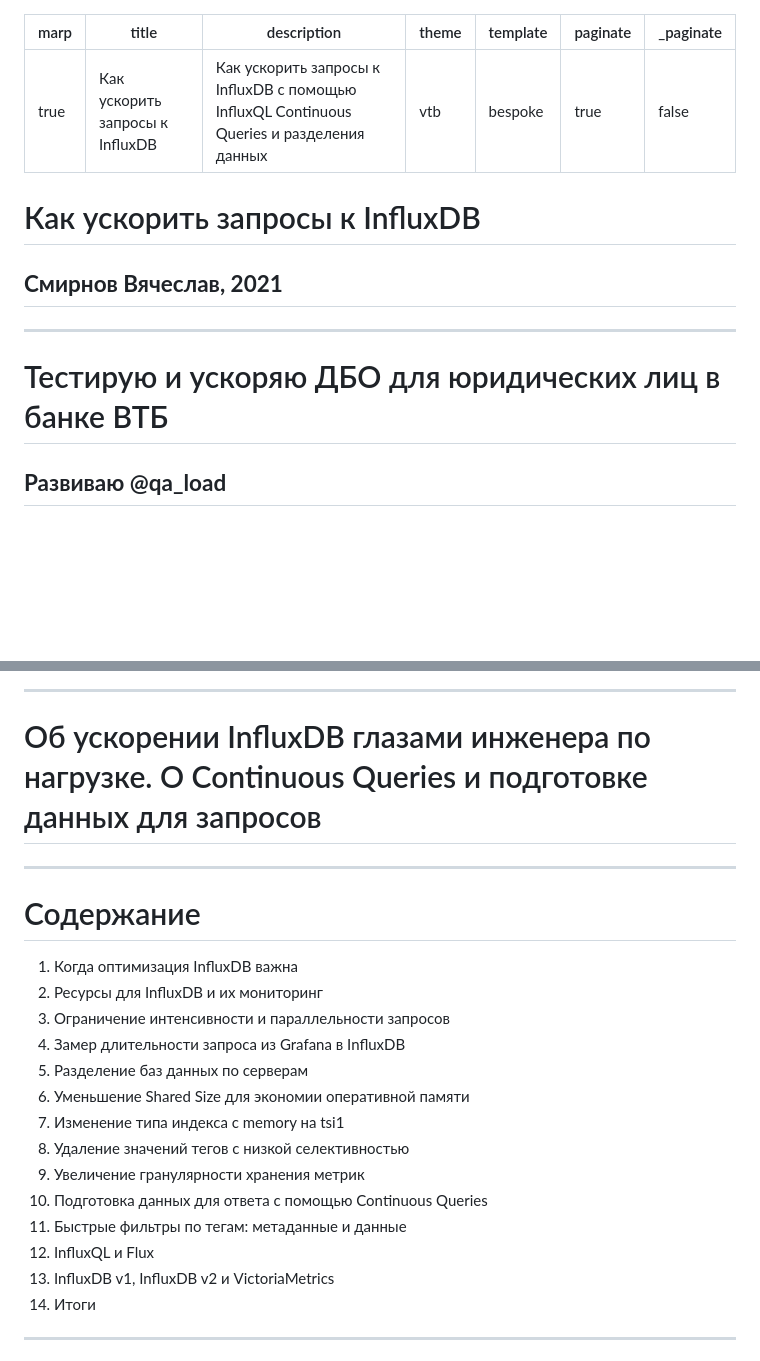
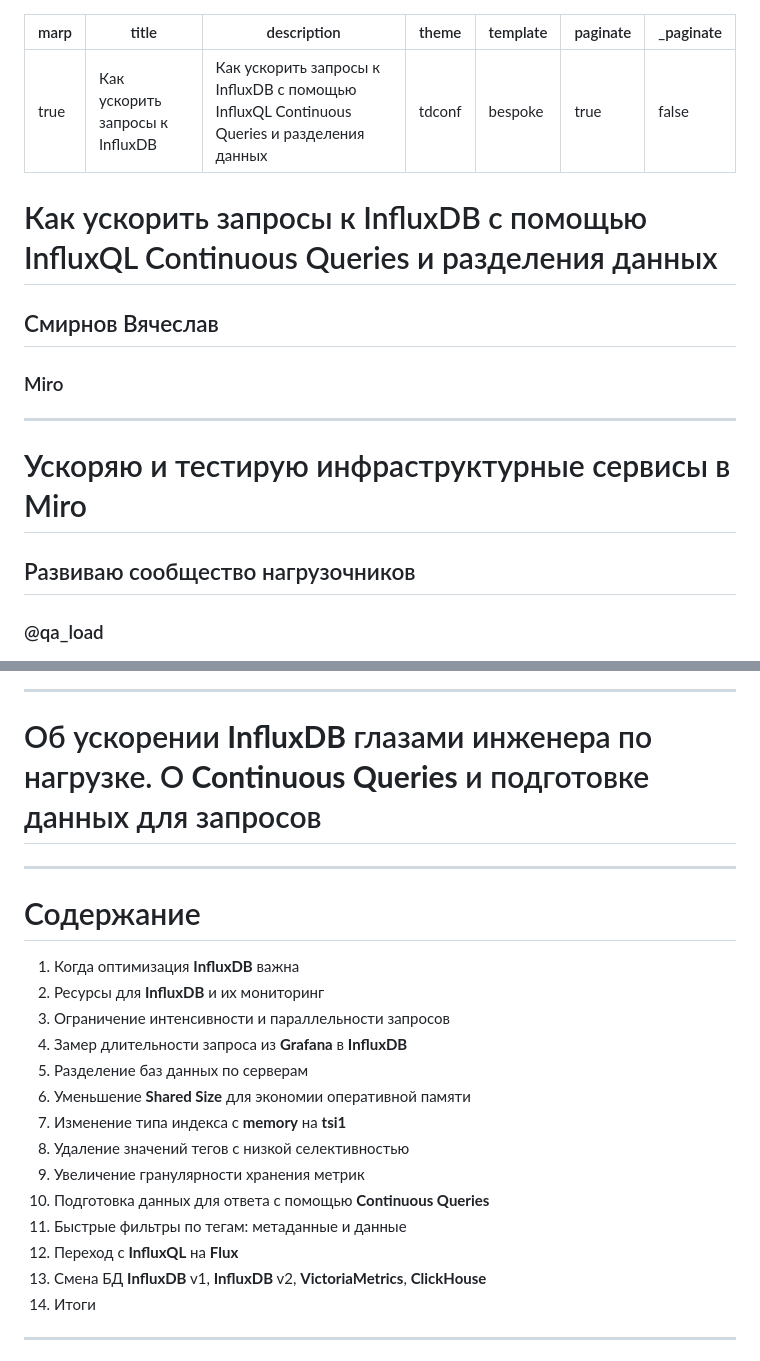
Before and after one commit to polarnik/InfluxDB.Bench, a Markdown page: docs/index.md, 2 parts joined by grey strips. GitHub-like rendering; blank space fills up the shorter version.

Commit message:
Update styles

```diff
--- a/docs/index.md
+++ b/docs/index.md
@@ -2,20 +2,21 @@
 marp: true
 title: Как ускорить запросы к InfluxDB
 description: Как ускорить запросы к InfluxDB с помощью InfluxQL Continuous Queries и разделения данных
-theme: vtb
+theme: tdconf
 template: bespoke
 paginate: true
 _paginate: false
 
 ---
 
-<!-- _class: lead12
-_footer: 'Cсылка на [слайды](https://polarnik.github.io/influxdb-bench/), ссылка [на бенчмарк](https://github.com/polarnik/influxdb-bench)'
+<!-- _class: lead
 -->
 
-# Как ускорить запросы к InfluxDB
+# Как ускорить запросы к InfluxDB с помощью InfluxQL Continuous Queries и разделения данных
 
-## __Смирнов Вячеслав, 2021__
+## Смирнов Вячеслав
+
+### Miro
 
 <!--
 
@@ -25,8 +26,9 @@ _footer: 'Cсылка на [слайды](https://polarnik.github.io/influxdb-be
 
 <!-- _class: title-->
 
-# Тестирую и ускоряю ДБО для юридических лиц в банке ВТБ
-## __Развиваю @qa_load__
+# Ускоряю и тестирую инфраструктурные сервисы в Miro
+## Развиваю сообщество нагрузочников
+### @qa_load
 
 ![bg cover](img/omsk.jpg)
 
@@ -38,7 +40,7 @@ _footer: 'Cсылка на [слайды](https://polarnik.github.io/influxdb-be
 <!-- _class: main
 -->
 
-# Об ускорении InfluxDB глазами инженера по нагрузке. О Continuous Queries и подготовке данных для запросов
+# Об ускорении __InfluxDB__ глазами инженера по нагрузке. О __Continuous Queries__ и подготовке данных для запросов
 
 
 
@@ -47,19 +49,19 @@ _footer: 'Cсылка на [слайды](https://polarnik.github.io/influxdb-be
 
 # Содержание
 
-1) Когда оптимизация InfluxDB важна
-2) Ресурсы для InfluxDB и их мониторинг
+1) Когда оптимизация __InfluxDB__ важна
+2) Ресурсы для __InfluxDB__ и их мониторинг
 3) Ограничение интенсивности и параллельности запросов
-5) Замер длительности запроса из Grafana в InfluxDB
+5) Замер длительности запроса из __Grafana__ в __InfluxDB__
 3) Разделение баз данных по серверам
-2) Уменьшение Shared Size для экономии оперативной памяти
-3) Изменение типа индекса с memory на tsi1
+2) Уменьшение __Shared Size__ для экономии оперативной памяти
+3) Изменение типа индекса с __memory__ на __tsi1__
 6) Удаление значений тегов с низкой селективностью
 4) Увеличение гранулярности хранения метрик
-5) Подготовка данных для ответа с помощью Continuous Queries
+5) Подготовка данных для ответа с помощью __Continuous Queries__
 5) Быстрые фильтры по тегам: метаданные и данные
-5) InfluxQL и Flux
-5) InfluxDB v1, InfluxDB v2 и VictoriaMetrics
+5) Переход с __InfluxQL__ на __Flux__
+5) Смена БД __InfluxDB__ v1, __InfluxDB__ v2, __VictoriaMetrics__, __ClickHouse__
 5) Итоги
 
 ---
```
Also changed, not shown: other parts of docs/index.md (+12 -8 lines), docs/themes/img/TestDriven_footer.png (added), 7 other files.
